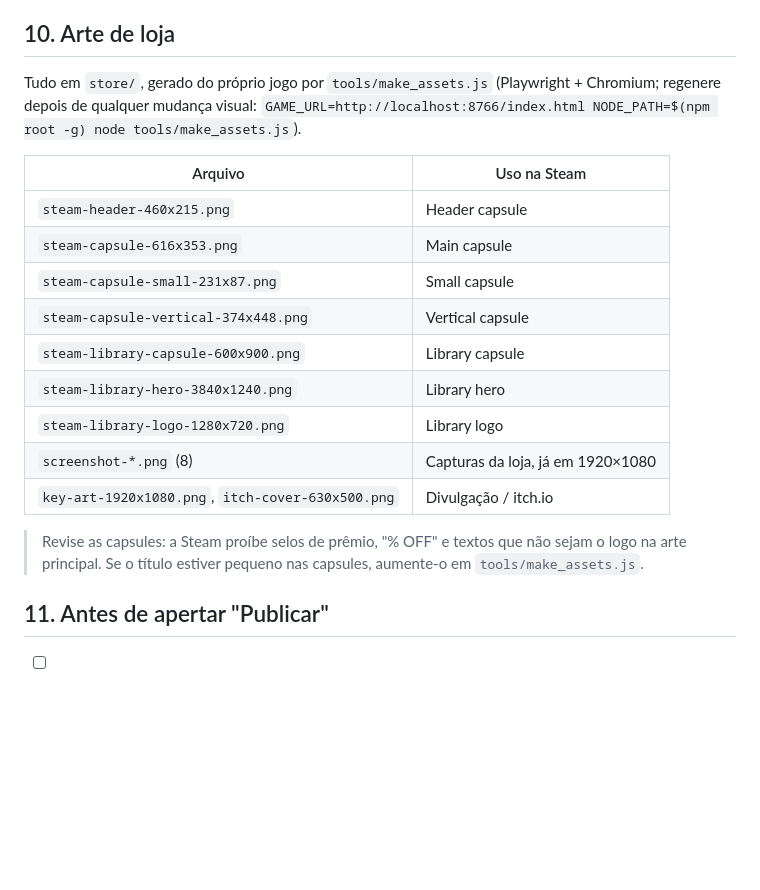
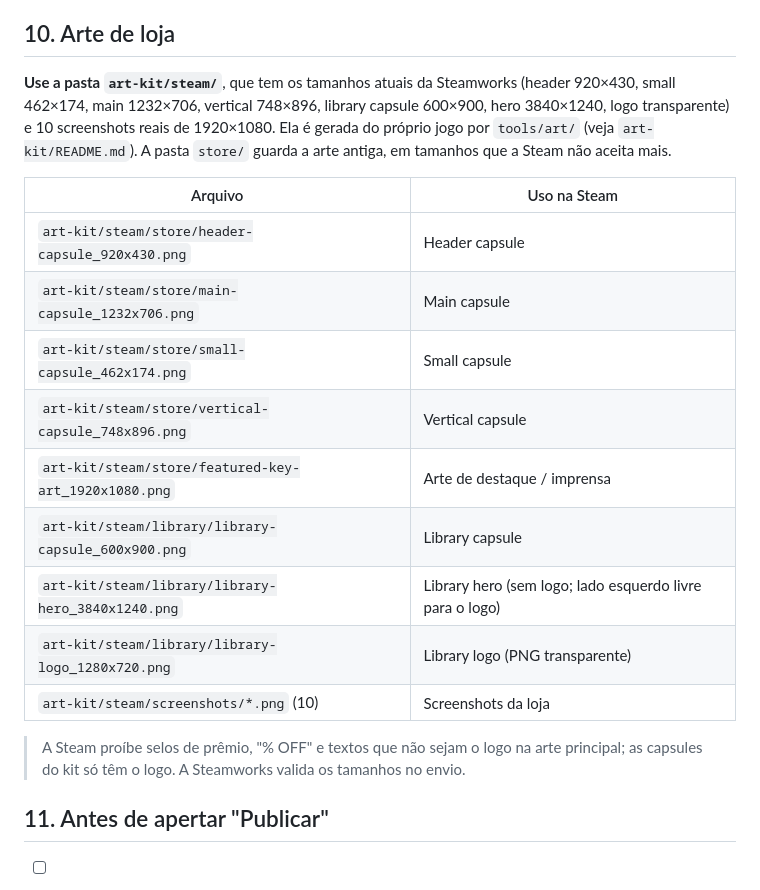
Before and after one commit to Vinishiii/portfolio-brutalist, a Markdown page: sertao-fight-brasil/STEAM.md, the part around the change. Drawn GitHub-style; blank space fills up the shorter version.

Commit message:
STEAM.md: seção de arte aponta para o art-kit com os tamanhos atuais
Co-Authored-By: Claude Sonnet 5.5 <noreply@anthropic.com>
Claude-Session: https://claude.ai/code/session_01Gy3msufcqa37MNR8aboF2v

```diff
--- a/sertao-fight-brasil/STEAM.md
+++ b/sertao-fight-brasil/STEAM.md
@@ -445,21 +445,21 @@ O zip serve direto no itch.io (tipo HTML, "this file will be played in the brows
 
 ## 10. Arte de loja
 
-Tudo em `store/`, gerado do próprio jogo por `tools/make_assets.js` (Playwright + Chromium; regenere depois de qualquer mudança visual: `GAME_URL=http://localhost:8766/index.html NODE_PATH=$(npm root -g) node tools/make_assets.js`).
+**Use a pasta `art-kit/steam/`**, que tem os tamanhos atuais da Steamworks (header 920×430, small 462×174, main 1232×706, vertical 748×896, library capsule 600×900, hero 3840×1240, logo transparente) e 10 screenshots reais de 1920×1080. Ela é gerada do próprio jogo por `tools/art/` (veja `art-kit/README.md`). A pasta `store/` guarda a arte antiga, em tamanhos que a Steam não aceita mais.
 
 | Arquivo | Uso na Steam |
 | --- | --- |
-| `steam-header-460x215.png` | Header capsule |
-| `steam-capsule-616x353.png` | Main capsule |
-| `steam-capsule-small-231x87.png` | Small capsule |
-| `steam-capsule-vertical-374x448.png` | Vertical capsule |
-| `steam-library-capsule-600x900.png` | Library capsule |
-| `steam-library-hero-3840x1240.png` | Library hero |
-| `steam-library-logo-1280x720.png` | Library logo |
-| `screenshot-*.png` (8) | Capturas da loja, já em 1920×1080 |
-| `key-art-1920x1080.png`, `itch-cover-630x500.png` | Divulgação / itch.io |
+| `art-kit/steam/store/header-capsule_920x430.png` | Header capsule |
+| `art-kit/steam/store/main-capsule_1232x706.png` | Main capsule |
+| `art-kit/steam/store/small-capsule_462x174.png` | Small capsule |
+| `art-kit/steam/store/vertical-capsule_748x896.png` | Vertical capsule |
+| `art-kit/steam/store/featured-key-art_1920x1080.png` | Arte de destaque / imprensa |
+| `art-kit/steam/library/library-capsule_600x900.png` | Library capsule |
+| `art-kit/steam/library/library-hero_3840x1240.png` | Library hero (sem logo; lado esquerdo livre para o logo) |
+| `art-kit/steam/library/library-logo_1280x720.png` | Library logo (PNG transparente) |
+| `art-kit/steam/screenshots/*.png` (10) | Screenshots da loja |
 
-> Revise as capsules: a Steam proíbe selos de prêmio, "% OFF" e textos que não sejam o logo na arte principal. Se o título estiver pequeno nas capsules, aumente-o em `tools/make_assets.js`.
+> A Steam proíbe selos de prêmio, "% OFF" e textos que não sejam o logo na arte principal; as capsules do kit só têm o logo. A Steamworks valida os tamanhos no envio.
 
 ## 11. Antes de apertar "Publicar"
 
```
